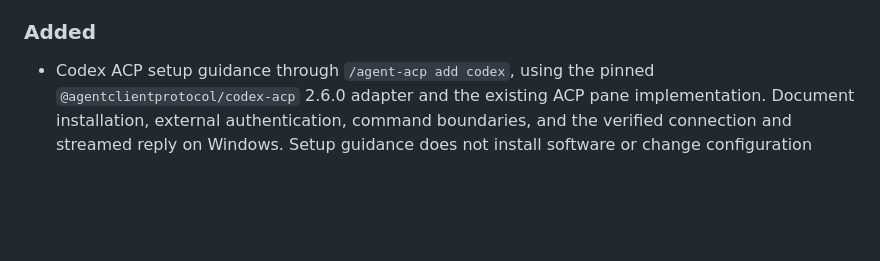
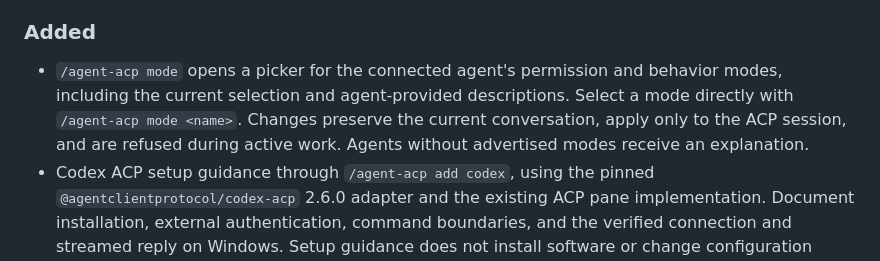
Before and after one commit to DevMando/MandoCode, a Markdown page: docs/CHANGELOG.md, the part around the change. Rendered like a GitHub page; blank space fills up the shorter version.

```diff
--- a/docs/CHANGELOG.md
+++ b/docs/CHANGELOG.md
@@ -14,6 +14,7 @@ All notable changes to MandoCode will be documented in this file.
 
 ### Added
 
+- `/agent-acp mode` opens a picker for the connected agent's permission and behavior modes, including the current selection and agent-provided descriptions. Select a mode directly with `/agent-acp mode <name>`. Changes preserve the current conversation, apply only to the ACP session, and are refused during active work. Agents without advertised modes receive an explanation.
 - Codex ACP setup guidance through `/agent-acp add codex`, using the pinned `@agentclientprotocol/codex-acp` 2.6.0 adapter and the existing ACP pane implementation. Document installation, external authentication, command boundaries, and the verified connection and streamed reply on Windows. Setup guidance does not install software or change configuration automatically.
 - External agents over the Agent Client Protocol (ACP v1, stdio), phases 1–2 of the ACP client. `/agent-acp <name>` switches the current pane to an agent (for example Claude Code through an ACP adapter; `--new-panel` opens a new pane, `stop` returns to the native agent, and the native session stays alive underneath without sharing context); `/agent-acp list|status|restart|add|test|remove|enable|disable` manage the `acpAgents` entries of `~/.mandocode/config.json`, and `mandocode --acp-probe <name>` checks a connection. The protocol layer is the new `MandoCode.Acp` library (own thin implementation, no third-party ACP package).
 - Agents are started without a shell from a real executable (`.exe`/ELF; `.cmd`, `npx` and shells are refused), after confirming the full command; the confirmation is remembered per command hash and asked again when the entry changes. `acpAgents` is read only from the user config, and `ANTHROPIC_API_KEY` is not passed to the agent by default.
```
Also changed, not shown: docs/acp-codex.md (+3 -0 lines), docs/acp.md (+2 -0 lines).
